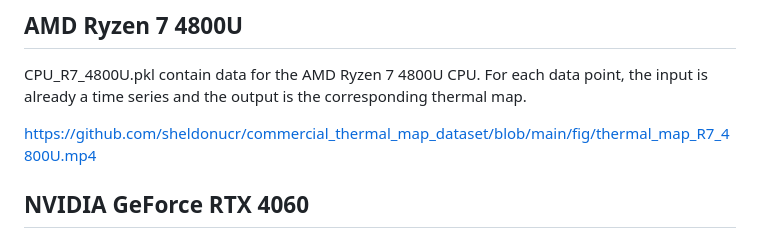
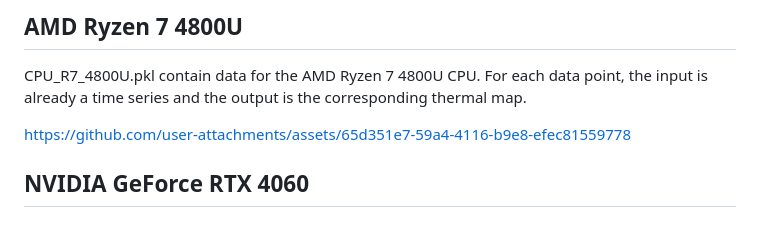
Before and after one commit to sheldonucr/commercial_thermal_map_dataset, a Markdown page: README.md, the part around the change printed below. GitHub-like rendering.

Commit message:
Update thermal images

```diff
--- a/README.md
+++ b/README.md
@@ -27,7 +25,7 @@ Files starting with 'CPU_i5' and 'CPU_i7' contain data for the Intel i5-3337U an
 
 CPU_R7_4800U.pkl contain data for the AMD Ryzen 7 4800U CPU.  For each data point, the input is already a time series and the output is the corresponding thermal map.
 
-https://github.com/sheldonucr/commercial_thermal_map_dataset/blob/main/fig/thermal_map_R7_4800U.mp4
+https://github.com/user-attachments/assets/65d351e7-59a4-4116-b9e8-efec81559778
 
 ## NVIDIA GeForce RTX 4060
 
```
Also changed, not shown: other parts of README.md (+0 -2 lines).
